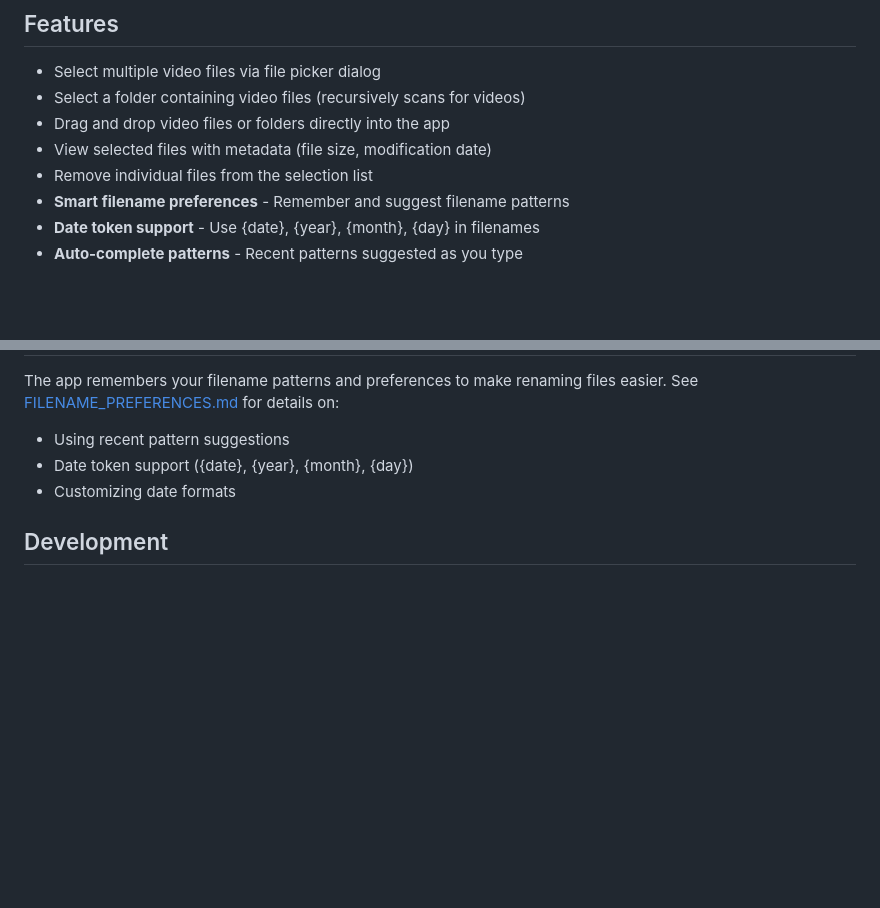
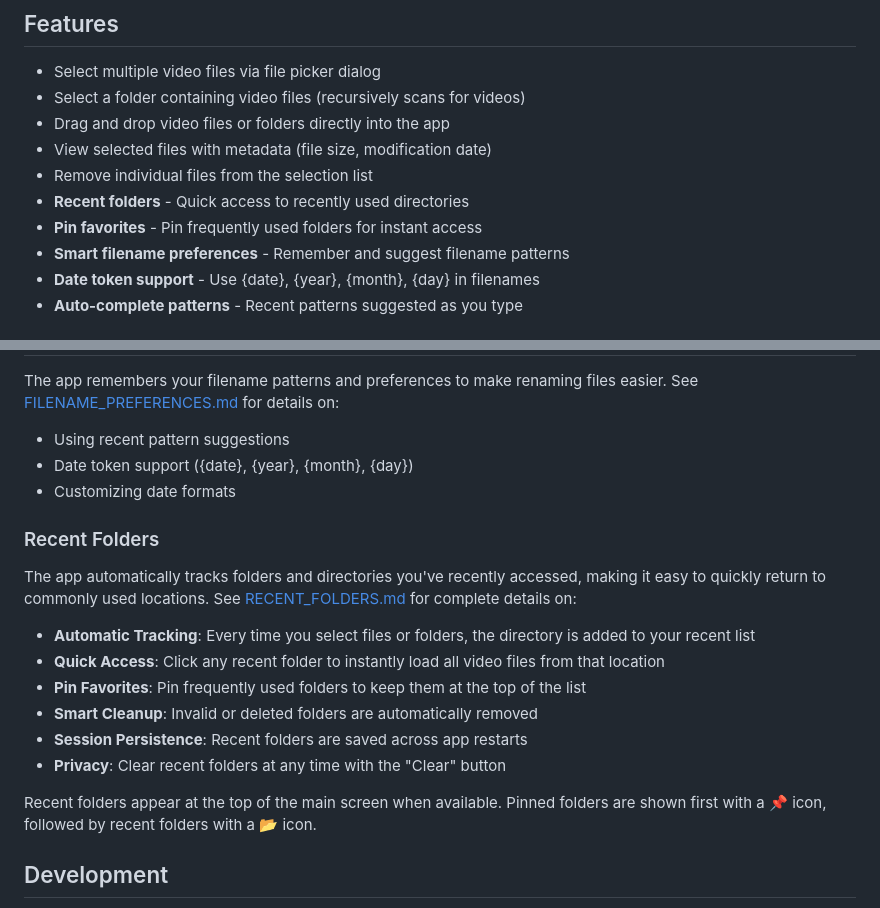
Before and after one commit to jsartin513/graphic_video_editor, a Markdown page: README.md, 2 parts joined by grey strips. Rendered like a GitHub page; blank space fills up the shorter version.

Commit message:
Add documentation for Recent Folders feature
Co-authored-by: jsartin513 <3298303+jsartin513@users.noreply.github.com>

```diff
--- a/README.md
+++ b/README.md
@@ -9,6 +9,8 @@ A Mac desktop application for selecting and reviewing GoPro video files before m
 - Drag and drop video files or folders directly into the app
 - View selected files with metadata (file size, modification date)
 - Remove individual files from the selection list
+- **Recent folders** - Quick access to recently used directories
+- **Pin favorites** - Pin frequently used folders for instant access
 - **Smart filename preferences** - Remember and suggest filename patterns
 - **Date token support** - Use {date}, {year}, {month}, {day} in filenames
 - **Auto-complete patterns** - Recent patterns suggested as you type
@@ -80,6 +82,19 @@ The app remembers your filename patterns and preferences to make renaming files
 - Date token support ({date}, {year}, {month}, {day})
 - Customizing date formats
 
+### Recent Folders
+
+The app automatically tracks folders and directories you've recently accessed, making it easy to quickly return to commonly used locations. See [RECENT_FOLDERS.md](RECENT_FOLDERS.md) for complete details on:
+
+- **Automatic Tracking**: Every time you select files or folders, the directory is added to your recent list
+- **Quick Access**: Click any recent folder to instantly load all video files from that location
+- **Pin Favorites**: Pin frequently used folders to keep them at the top of the list
+- **Smart Cleanup**: Invalid or deleted folders are automatically removed
+- **Session Persistence**: Recent folders are saved across app restarts
+- **Privacy**: Clear recent folders at any time with the "Clear" button
+
+Recent folders appear at the top of the main screen when available. Pinned folders are shown first with a 📌 icon, followed by recent folders with a 📂 icon.
+
 ## Development
 
 The application uses Electron with context isolation for security. File operations are handled in the main process, and the renderer communicates with it via IPC.
```
Also changed, not shown: RECENT_FOLDERS.md (added, +124 -0 lines).
